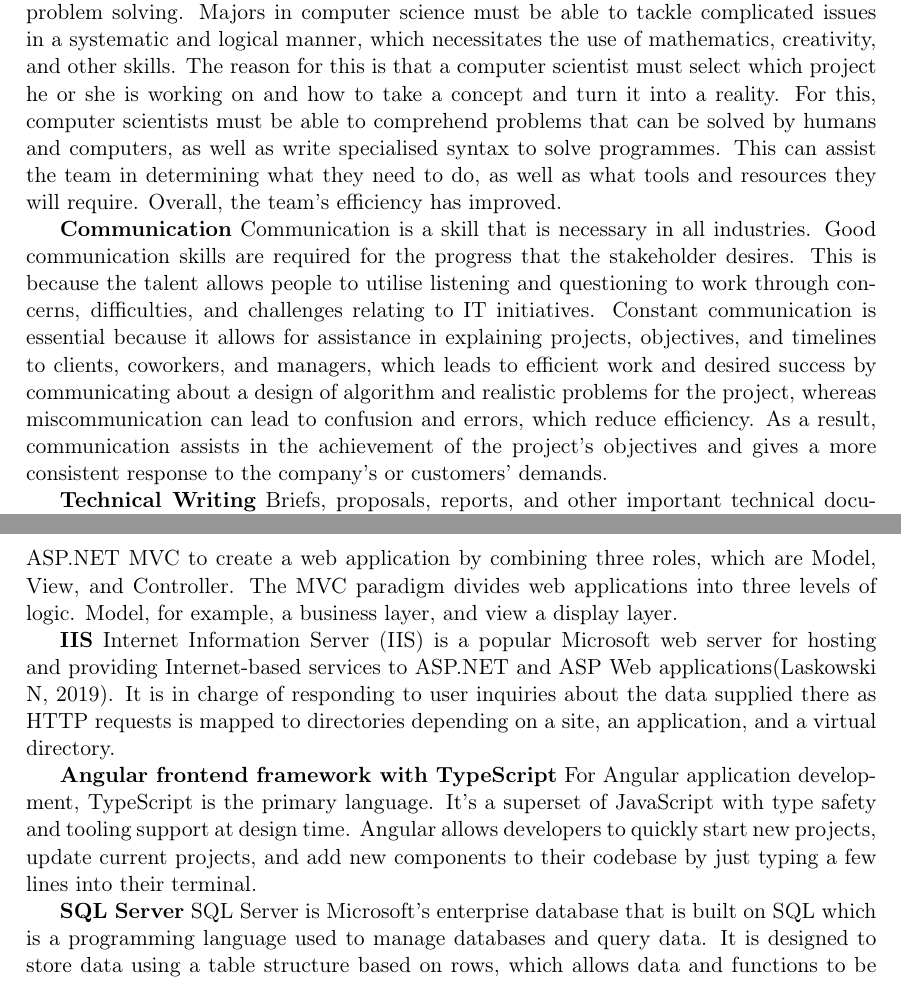
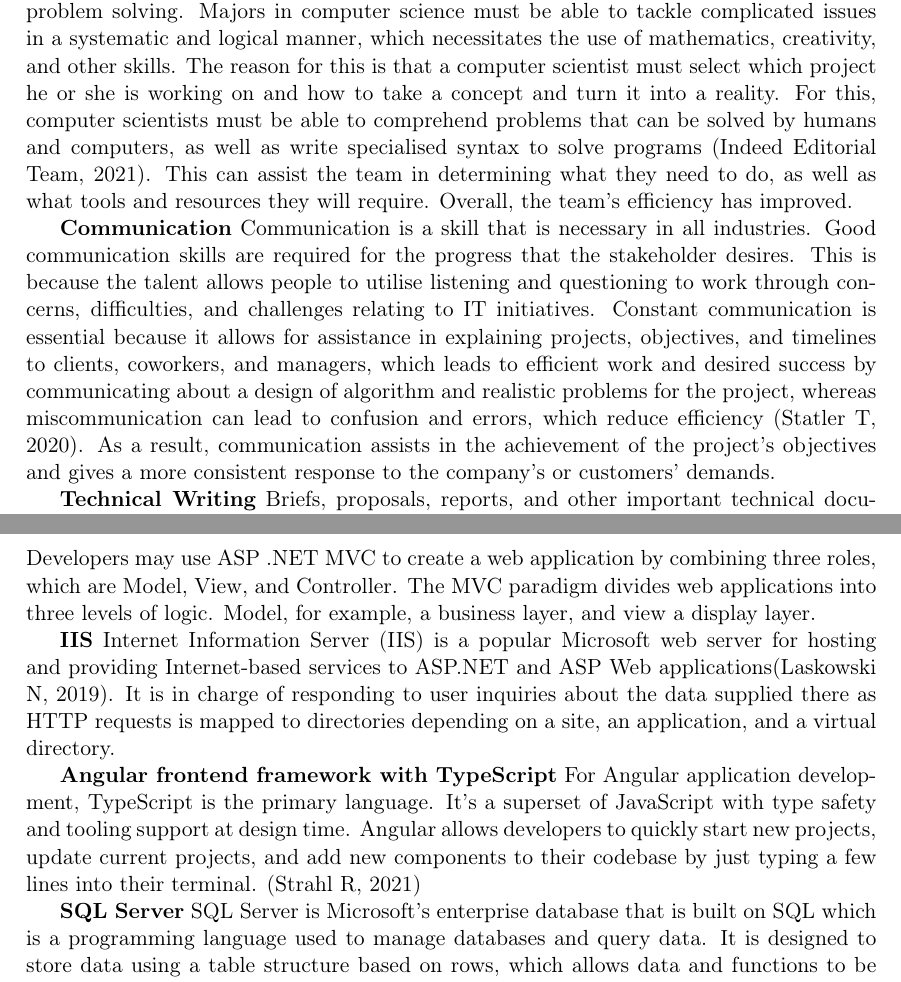
Before and after one commit to pshinstar/INFO1111-Group-project, a LaTeX document (INFO1111 Group Project Template.tex): two parts of pages 7 and 13 of 16, joined at a grey line, cut so that both start at the same text. Compiled offline with pdfLaTeX.

Commit message:
Update INFO1111 Group Project Template.tex

```diff
--- a/INFO1111 Group Project Template.tex
+++ b/INFO1111 Group Project Template.tex
@@ -147,9 +147,9 @@ Besides being a library of codes displaying the skillset of a computer scientist
 
 \textbf{Problem Solving Skills}
-  One of the most important skills for computer scientists is problem solving. Majors in computer science must be able to tackle complicated issues in a systematic and logical manner, which necessitates the use of mathematics, creativity, and other skills. The reason for this is that a computer scientist must select which project he or she is working on and how to take a concept and turn it into a reality. For this, computer scientists must be able to comprehend problems that can be solved by humans and computers, as well as write specialised syntax to solve programmes. This can assist the team in determining what they need to do, as well as what tools and resources they will require. Overall, the team's efficiency has improved.
+  One of the most important skills for computer scientists is problem solving. Majors in computer science must be able to tackle complicated issues in a systematic and logical manner, which necessitates the use of mathematics, creativity, and other skills. The reason for this is that a computer scientist must select which project he or she is working on and how to take a concept and turn it into a reality. For this, computer scientists must be able to comprehend problems that can be solved by humans and computers, as well as write specialised syntax to solve programs \cite{ident}. This can assist the team in determining what they need to do, as well as what tools and resources they will require. Overall, the team's efficiency has improved.
 
 \textbf{Communication}
-  Communication is a skill that is necessary in all industries. Good communication skills are required for the progress that the stakeholder desires. This is because the talent allows people to utilise listening and questioning to work through concerns, difficulties, and challenges relating to IT initiatives. Constant communication is essential because it allows for assistance in explaining projects, objectives, and timelines to clients, coworkers, and managers, which leads to efficient work and desired success by communicating about a design of algorithm and realistic problems for the project, whereas miscommunication can lead to confusion and errors, which reduce efficiency. As a result, communication assists in the achievement of the project's objectives and gives a more consistent response to the company's or customers' demands.
+  Communication is a skill that is necessary in all industries. Good communication skills are required for the progress that the stakeholder desires. This is because the talent allows people to utilise listening and questioning to work through concerns, difficulties, and challenges relating to IT initiatives. Constant communication is essential because it allows for assistance in explaining projects, objectives, and timelines to clients, coworkers, and managers, which leads to efficient work and desired success by communicating about a design of algorithm and realistic problems for the project, whereas miscommunication can lead to confusion and errors, which reduce efficiency \cite{comu}. As a result, communication assists in the achievement of the project's objectives and gives a more consistent response to the company's or customers' demands.
 
 \textbf{Technical Writing}
   Briefs, proposals, reports, and other important technical documents require computer scientists to be able to communicate effectively in writing\cite{tcw}. By writing documentations of overall project reports, the team may choose the next action to take by simplifying and visualising difficult information. This makes it easier to comprehend and solve difficulties. With technical writing, programmers will be able to provide a blueprint for the algorithms and steps of software. Furthermore, depending on the drafting of the report, a time schedule and a To-Do list may be created, resulting in a better understanding. As a result, better time management, faster production, and fewer misunderstandings will occur, resulting in industrial failure.
@@ -269,13 +269,13 @@ When a user enters an URL in a browser, this sends a request to the web server(A
   ASP.NET, Active Server Pages Network Enabled Technologies, is an open web framework for creating outstanding websites and online apps with HTML, CSS, and JavaScript\cite{techst}. Microsoft created it to help programmers create dynamic web pages, apps, and services.
 
 \textbf{ASP.NET MVC}
-  ASP.NET MVC is a standard model-view-controller framework. It is built on top of ASP.NET and makes use of ASP.NET's APIs. Developers may use ASP.NET MVC to create a web application by combining three roles, which are Model, View, and Controller. The MVC paradigm divides web applications into three levels of logic. Model, for example, a business layer, and view a display layer.
+  ASP.NET MVC is a standard model-view-controller framework. It is built on top of ASP.NET and makes use of ASP.NET's APIs \cite{techst}. Developers may use ASP .NET MVC to create a web application by combining three roles, which are Model, View, and Controller. The MVC paradigm divides web applications into three levels of logic. Model, for example, a business layer, and view a display layer.
 
 \textbf{IIS}
   Internet Information Server (IIS) is a popular Microsoft web server for hosting and providing Internet-based services to ASP.NET and ASP Web applications\cite{ctan}. It is in charge of responding to user inquiries about the data supplied there as HTTP requests is mapped to directories depending on a site, an application, and a virtual directory.
 
 \textbf{Angular frontend framework with TypeScript}
-  For Angular application development, TypeScript is the primary language. It's a superset of JavaScript with type safety and tooling support at design time. Angular allows developers to quickly start new projects, update current projects, and add new components to their codebase by just typing a few lines into their terminal.
+  For Angular application development, TypeScript is the primary language. It's a superset of JavaScript with type safety and tooling support at design time. Angular allows developers to quickly start new projects, update current projects, and add new components to their codebase by just typing a few lines into their terminal. \cite{angular}
 
 \textbf{SQL Server}
   SQL Server is Microsoft's enterprise database that is built on SQL which is a programming language used to manage databases and query data.  It is designed to store data using a table structure based on rows, which allows data and functions to be linked while guaranteeing data security and consistency of web.
```
Also changed, not shown: INFO1111 Group Project Template.tex (4 more changed lines).
